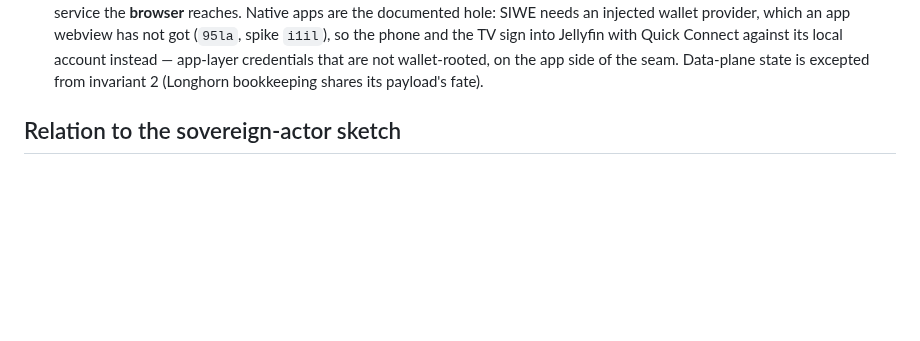
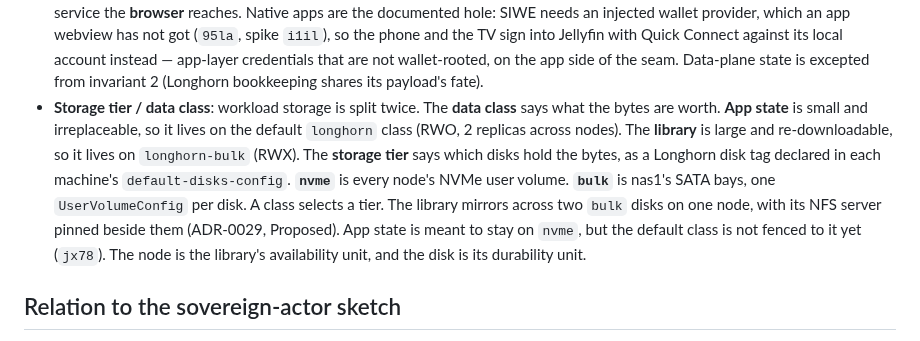
Before and after one commit to marnyg/talos-config, a Markdown page: docs/desired-state/domain-model.md, the part around the change. Drawn GitHub-style; blank space fills up the shorter version.

```diff
--- a/docs/desired-state/domain-model.md
+++ b/docs/desired-state/domain-model.md
@@ -922,6 +922,20 @@ provisioning or recovery path may depend on it.
   that are not wallet-rooted, on the app side of the seam.
   Data-plane state is excepted from invariant 2 (Longhorn bookkeeping
   shares its payload's fate).
+- **Storage tier / data class**: workload storage is split twice.
+  The **data class** says what the bytes are worth. **App state** is
+  small and irreplaceable, so it lives on the default `longhorn`
+  class (RWO, 2 replicas across nodes). The **library** is large and
+  re-downloadable, so it lives on `longhorn-bulk` (RWX). The
+  **storage tier** says which disks hold the bytes, as a Longhorn disk
+  tag declared in each machine's `default-disks-config`. **`nvme`**
+  is every node's NVMe user volume. **`bulk`** is nas1's SATA bays,
+  one `UserVolumeConfig` per disk. A class selects a tier. The library
+  mirrors across two `bulk` disks on one node, with its NFS server
+  pinned beside them (ADR-0029, Proposed). App state is meant to stay
+  on `nvme`, but the default class is not fenced to it yet (`jx78`).
+  The node is the library's availability unit, and the disk is its
+  durability unit.
 
 ## Relation to the sovereign-actor sketch
 
```
Also changed, not shown: docs/day-to-day/exploration-log.md (+12 -56 lines).
